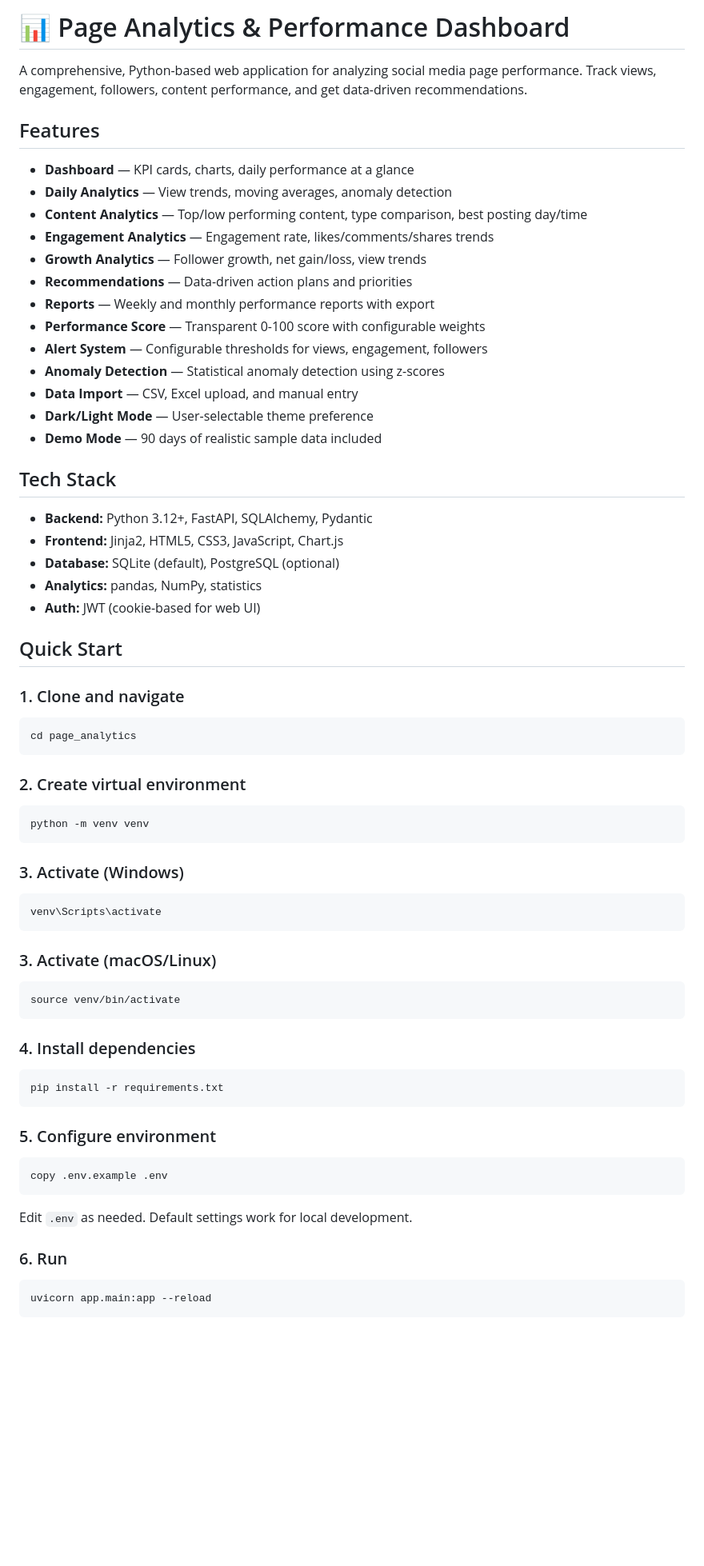
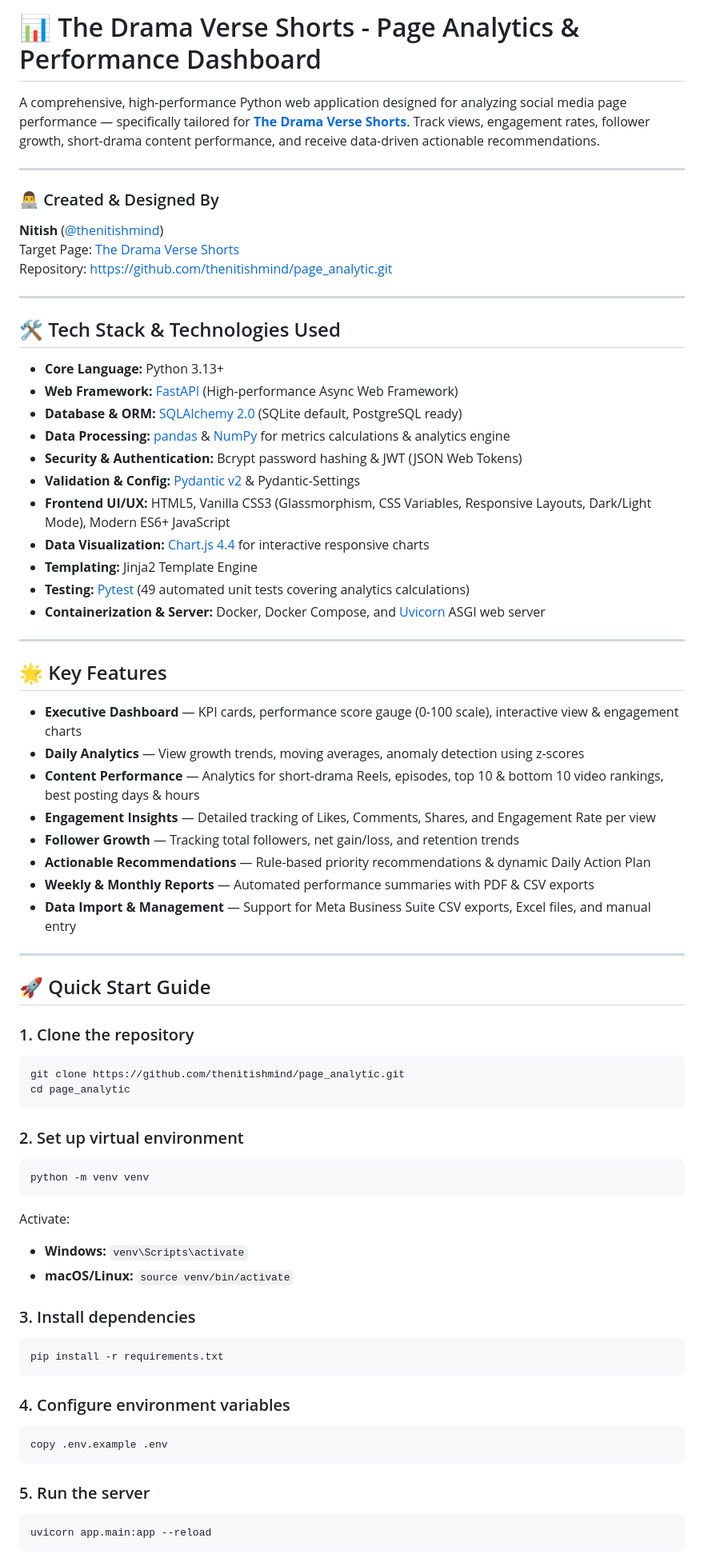
Before and after one commit to thenitishmind/page_analytic, a Markdown page: README.md, the part around one of its changes. Shown at 80% size. GitHub-like rendering; blank space fills up the shorter version.

Commit message:
Update README with creator attribution and tech stack details

````diff
--- a/README.md
+++ b/README.md
@@ -1,72 +1,77 @@
-# 📊 Page Analytics & Performance Dashboard
+# 📊 The Drama Verse Shorts - Page Analytics & Performance Dashboard
 
-A comprehensive, Python-based web application for analyzing social media page performance. Track views, engagement, followers, content performance, and get data-driven recommendations.
+A comprehensive, high-performance Python web application designed for analyzing social media page performance — specifically tailored for **[The Drama Verse Shorts](https://www.facebook.com/thedramaverseshorts/)**. Track views, engagement rates, follower growth, short-drama content performance, and receive data-driven actionable recommendations.
 
-## Features
+---
 
-- **Dashboard** — KPI cards, charts, daily performance at a glance
-- **Daily Analytics** — View trends, moving averages, anomaly detection
-- **Content Analytics** — Top/low performing content, type comparison, best posting day/time
-- **Engagement Analytics** — Engagement rate, likes/comments/shares trends
-- **Growth Analytics** — Follower growth, net gain/loss, view trends
-- **Recommendations** — Data-driven action plans and priorities
-- **Reports** — Weekly and monthly performance reports with export
-- **Performance Score** — Transparent 0-100 score with configurable weights
-- **Alert System** — Configurable thresholds for views, engagement, followers
-- **Anomaly Detection** — Statistical anomaly detection using z-scores
-- **Data Import** — CSV, Excel upload, and manual entry
-- **Dark/Light Mode** — User-selectable theme preference
-- **Demo Mode** — 90 days of realistic sample data included
+### 👨‍💻 Created & Designed By
+**Nitish** ([@thenitishmind](https://github.com/thenitishmind))
+Target Page: [The Drama Verse Shorts](https://www.facebook.com/thedramaverseshorts/)
+Repository: [https://github.com/thenitishmind/page_analytic.git](https://github.com/thenitishmind/page_analytic.git)
 
-## Tech Stack
+---
 
-- **Backend:** Python 3.12+, FastAPI, SQLAlchemy, Pydantic
-- **Frontend:** Jinja2, HTML5, CSS3, JavaScript, Chart.js
-- **Database:** SQLite (default), PostgreSQL (optional)
-- **Analytics:** pandas, NumPy, statistics
-- **Auth:** JWT (cookie-based for web UI)
+## 🛠️ Tech Stack & Technologies Used
 
-## Quick Start
+- **Core Language:** Python 3.13+
+- **Web Framework:** [FastAPI](https://fastapi.tiangolo.com/) (High-performance Async Web Framework)
+- **Database & ORM:** [SQLAlchemy 2.0](https://www.sqlalchemy.org/) (SQLite default, PostgreSQL ready)
+- **Data Processing:** [pandas](https://pandas.pydata.org/) & [NumPy](https://numpy.org/) for metrics calculations & analytics engine
+- **Security & Authentication:** Bcrypt password hashing & JWT (JSON Web Tokens)
+- **Validation & Config:** [Pydantic v2](https://docs.pydantic.dev/) & Pydantic-Settings
+- **Frontend UI/UX:** HTML5, Vanilla CSS3 (Glassmorphism, CSS Variables, Responsive Layouts, Dark/Light Mode), Modern ES6+ JavaScript
+- **Data Visualization:** [Chart.js 4.4](https://www.chartjs.org/) for interactive responsive charts
+- **Templating:** Jinja2 Template Engine
+- **Testing:** [Pytest](https://docs.pytest.org/) (49 automated unit tests covering analytics calculations)
+- **Containerization & Server:** Docker, Docker Compose, and [Uvicorn](https://www.uvicorn.org/) ASGI web server
 
-### 1. Clone and navigate
+---
+
+## 🌟 Key Features
+
+- **Executive Dashboard** — KPI cards, performance score gauge (0-100 scale), interactive view & engagement charts
+- **Daily Analytics** — View growth trends, moving averages, anomaly detection using z-scores
+- **Content Performance** — Analytics for short-drama Reels, episodes, top 10 & bottom 10 video rankings, best posting days & hours
+- **Engagement Insights** — Detailed tracking of Likes, Comments, Shares, and Engagement Rate per view
+- **Follower Growth** — Tracking total followers, net gain/loss, and retention trends
+- **Actionable Recommendations** — Rule-based priority recommendations & dynamic Daily Action Plan
+- **Weekly & Monthly Reports** — Automated performance summaries with PDF & CSV exports
+- **Data Import & Management** — Support for Meta Business Suite CSV exports, Excel files, and manual entry
+
+---
+
+## 🚀 Quick Start Guide
+
+### 1. Clone the repository
 
 ```bash
-cd page_analytics
+git clone https://github.com/thenitishmind/page_analytic.git
+cd page_analytic
 ```
 
-### 2. Create virtual environment
+### 2. Set up virtual environment
 
 ```bash
 python -m venv venv
 ```
 
-### 3. Activate (Windows)
+Activate:
+- **Windows:** `venv\Scripts\activate`
+- **macOS/Linux:** `source venv/bin/activate`
 
-```bash
-venv\Scripts\activate
-```
-
-### 3. Activate (macOS/Linux)
-
-```bash
-source venv/bin/activate
-```
-
-### 4. Install dependencies
+### 3. Install dependencies
 
 ```bash
 pip install -r requirements.txt
 ```
 
-### 5. Configure environment
+### 4. Configure environment variables
 
 ```bash
 copy .env.example .env
 ```
 
-Edit `.env` as needed. Default settings work for local development.
-
-### 6. Run
+### 5. Run the server
 
 ```bash
 uvicorn app.main:app --reload
````
Also changed, not shown: other parts of README.md (+11 -108 lines).
